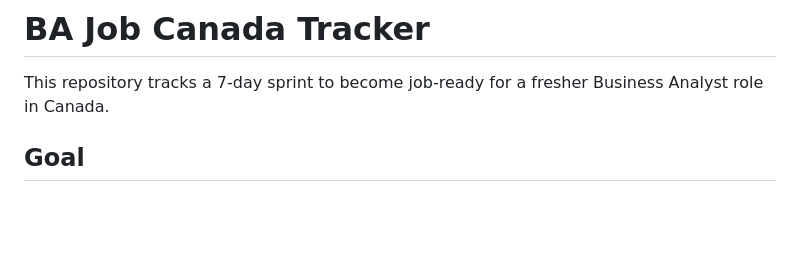
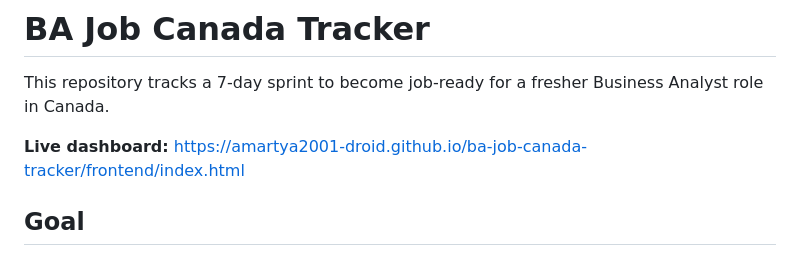
Before and after one commit to Amartya2001-droid/ba-job-canada-tracker, a Markdown page: README.md, the part around the change. Rendered like a GitHub page; blank space fills up the shorter version.

Commit message:
Surface live dashboard URL at top of README

```diff
--- a/README.md
+++ b/README.md
@@ -1,6 +1,8 @@
 # BA Job Canada Tracker
 
 This repository tracks a 7-day sprint to become job-ready for a fresher Business Analyst role in Canada.
+
+**Live dashboard:** https://amartya2001-droid.github.io/ba-job-canada-tracker/frontend/index.html
 
 ## Goal
 
```
